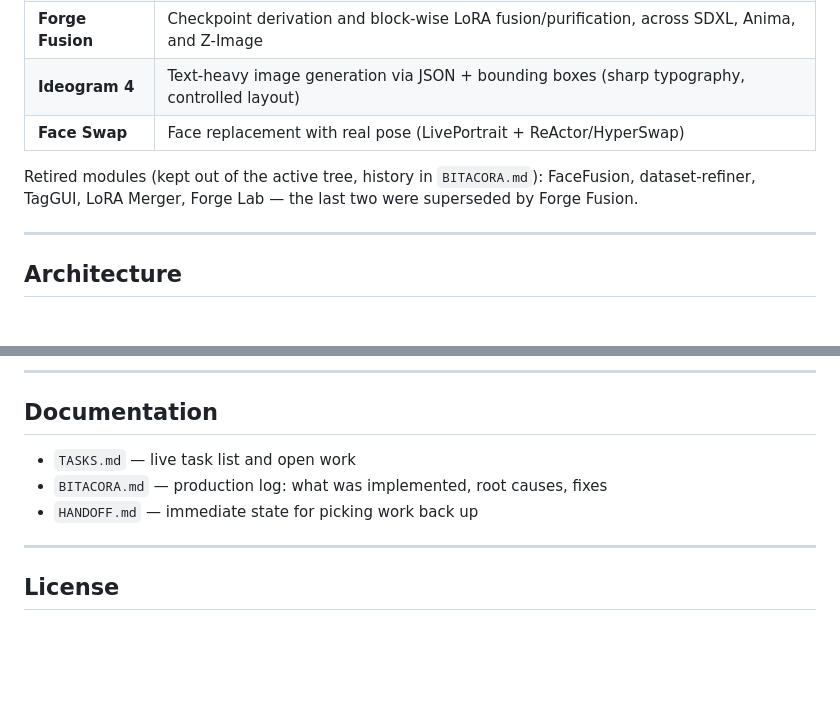
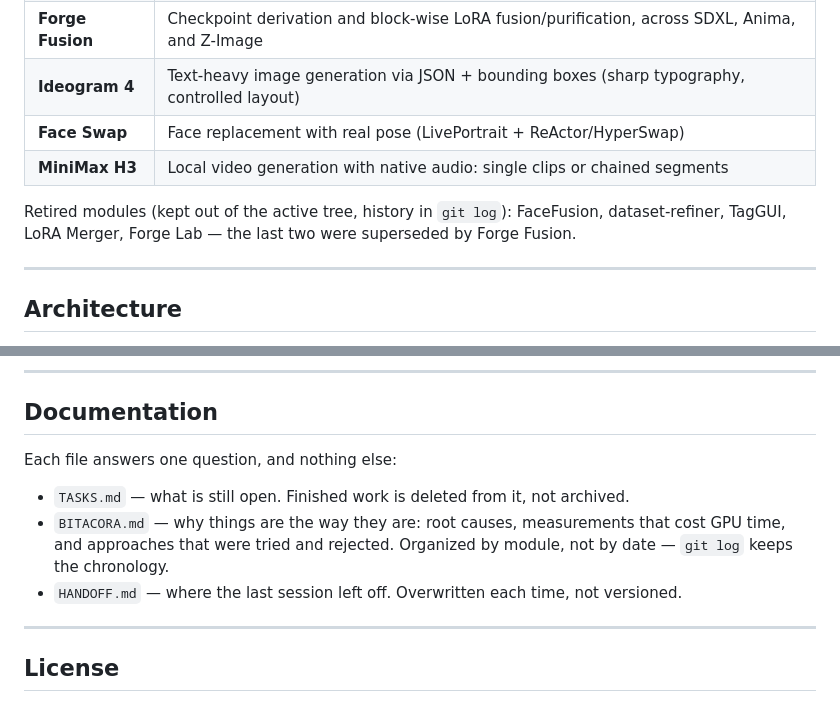
Before and after one commit to Vajraastra/ai-hub, a Markdown page: README.md, 2 parts joined by grey strips. Rendered like a GitHub page; blank space fills up the shorter version.

```diff
--- a/README.md
+++ b/README.md
@@ -29,9 +29,10 @@ tested target. `run.sh` remains as a best-effort, untested fallback for Linux.
 | **Forge Fusion** | Checkpoint derivation and block-wise LoRA fusion/purification, across SDXL, Anima, and Z-Image |
 | **Ideogram 4** | Text-heavy image generation via JSON + bounding boxes (sharp typography, controlled layout) |
 | **Face Swap** | Face replacement with real pose (LivePortrait + ReActor/HyperSwap) |
+| **MiniMax H3** | Local video generation with native audio: single clips or chained segments |
 
-Retired modules (kept out of the active tree, history in `BITACORA.md`): FaceFusion,
-dataset-refiner, TagGUI, LoRA Merger, Forge Lab — the last two were superseded by Forge Fusion.
+Retired modules (kept out of the active tree, history in `git log`): FaceFusion, dataset-refiner,
+TagGUI, LoRA Merger, Forge Lab — the last two were superseded by Forge Fusion.
 
 ---
 
@@ -78,9 +79,13 @@ That's it. `run.bat` will:
 
 ## Documentation
 
-- `TASKS.md` — live task list and open work
-- `BITACORA.md` — production log: what was implemented, root causes, fixes
-- `HANDOFF.md` — immediate state for picking work back up
+Each file answers one question, and nothing else:
+
+- `TASKS.md` — what is still open. Finished work is deleted from it, not archived.
+- `BITACORA.md` — why things are the way they are: root causes, measurements that cost GPU time,
+  and approaches that were tried and rejected. Organized by module, not by date — `git log` keeps
+  the chronology.
+- `HANDOFF.md` — where the last session left off. Overwritten each time, not versioned.
 
 ---
 
```
Also changed, not shown: CLAUDE.md (added, +58 -0 lines), IDEOGRAM4-INVESTIGACION.md (deleted, +0 -215 lines).
